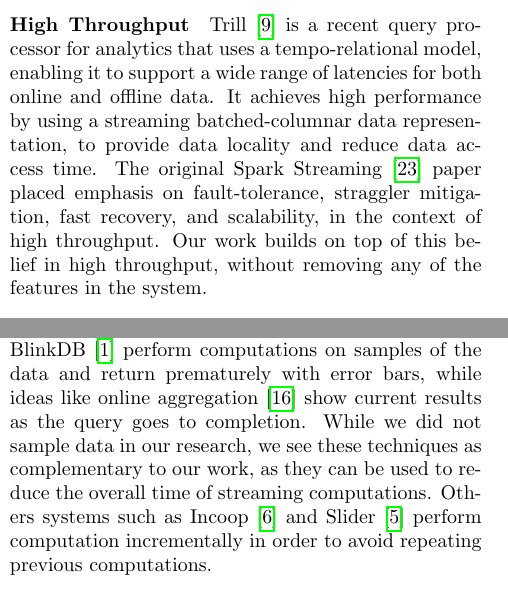
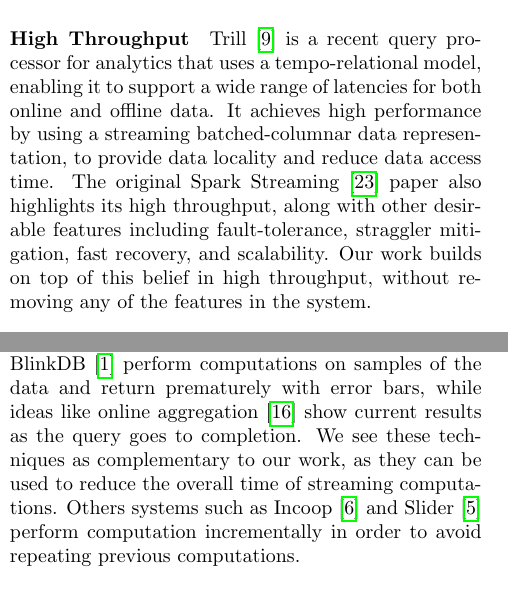
Before and after one commit to jcarreira/286-report, a LaTeX paper (main.tex, which reads related_work.tex): two parts of the columns of page 8 of 10, joined at a grey line, cut so that both start at the same text. Compiled offline with pdfLaTeX.

Commit message:
rephrase related work

```diff
--- a/related_work.tex
+++ b/related_work.tex
@@ -1,10 +1,10 @@
 \paragraph {\bf High Throughput} Trill~\cite{Trill} is a recent query processor for analytics that uses a tempo-relational model, enabling it to support a wide range of latencies for both online and offline data. It achieves high performance by using a streaming batched-columnar data representation, to provide data locality and reduce data access time.
-The original Spark Streaming~\cite{SparkStreaming} paper placed emphasis on fault-tolerance, straggler mitigation, fast recovery, and scalability, in the context of high throughput. Our work builds on top of this belief in high throughput, without removing any of the features in the system.
+The original Spark Streaming~\cite{SparkStreaming} paper also highlights its high throughput, along with other desirable features including fault-tolerance, straggler mitigation, fast recovery, and scalability. Our work builds on top of this belief in high throughput, without removing any of the features in the system.
 
 \paragraph {\bf Adaptive Batch Sizes} TelegraphCQ~\cite{TelegraphCQ} is a system designed for a volatile environment, and can make per-tuple and per-operator routing decisions to balance load. \cite{das2014adaptive} studies the effect of batch sizes and other parameters on the throughput and end-to-end latency of the system, and proposes an algorithm based on Fixed-Point Iteration to automatically adapt batch sizes as the circumstance varies. Although there is currently no such mechanism implemented in Spark Streaming, adaptive batch sizes can be very useful in determining the right value for the best trade-offs.
 
 \paragraph {\bf Faster computation} Some past work has focused on reducing time to compute results. Systems like BlinkDB~\cite{BlinkDB} perform computations on samples of the data and return prematurely with error bars, while ideas like online aggregation~\cite{OnlineAggregation} show current results as the query goes to completion.
-While we did not sample data in our research, we see these techniques as complementary to our work, as they can be used to reduce the overall time of streaming computations.
+We see these techniques as complementary to our work, as they can be used to reduce the overall time of streaming computations.
 Others systems such as Incoop~\cite{Incoop} and Slider~\cite{Slider} perform computation incrementally in order to avoid repeating previous computations.
 %Storm~\cite{Storm} also a real-time, fault-tolerant distributed stream processing system that allows record-at-a-time approach for low latency.
 
```
